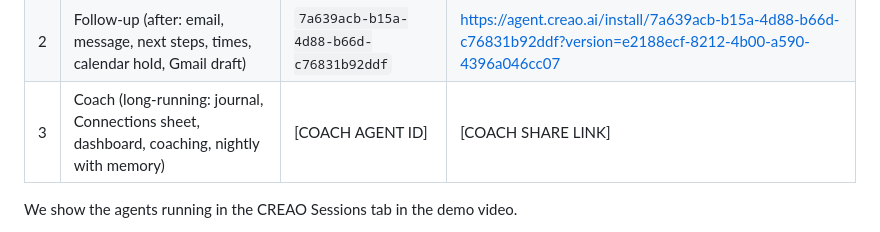
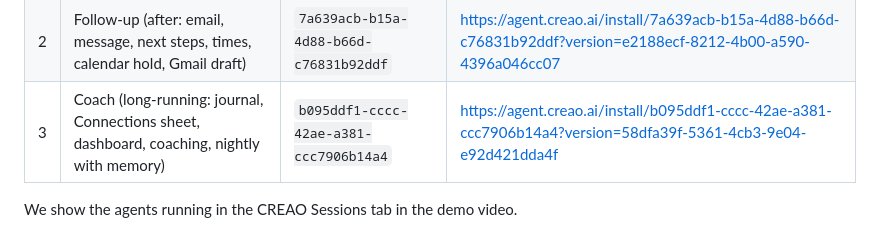
Before and after one commit to alphagengar1/cue, a Markdown page: docs/devpost.md, the part around the change. Drawn GitHub-style.

```diff
--- a/docs/devpost.md
+++ b/docs/devpost.md
@@ -80,7 +80,7 @@ CREAO agent IDs and run share links:
 |---|---|---|---|
 | 1 | Research (before: event pack, person research, final cards) | `5283bd7f-cc11-4b29-902b-2debe558b46f` | https://agent.creao.ai/install/5283bd7f-cc11-4b29-902b-2debe558b46f?version=4c8c119a-7514-4dca-9e6b-64798d859bbd |
 | 2 | Follow-up (after: email, message, next steps, times, calendar hold, Gmail draft) | `7a639acb-b15a-4d88-b66d-c76831b92ddf` | https://agent.creao.ai/install/7a639acb-b15a-4d88-b66d-c76831b92ddf?version=e2188ecf-8212-4b00-a590-4396a046cc07 |
-| 3 | Coach (long-running: journal, Connections sheet, dashboard, coaching, nightly with memory) | [COACH AGENT ID] | [COACH SHARE LINK] |
+| 3 | Coach (long-running: journal, Connections sheet, dashboard, coaching, nightly with memory) | `b095ddf1-cccc-42ae-a381-ccc7906b14a4` | https://agent.creao.ai/install/b095ddf1-cccc-42ae-a381-ccc7906b14a4?version=58dfa39f-5361-4cb3-9e04-e92d421dda4f |
 
 We show the agents running in the CREAO Sessions tab in the demo video.
 
```
Also changed, not shown: README.md (+1 -1 lines), docs/video-script.md (+1 -1 lines).
